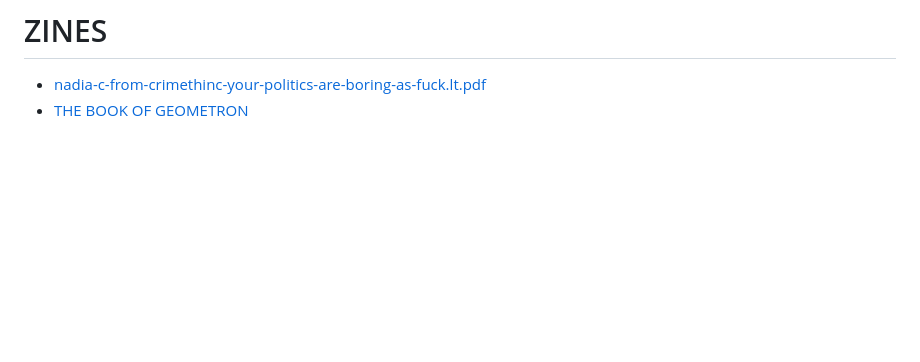
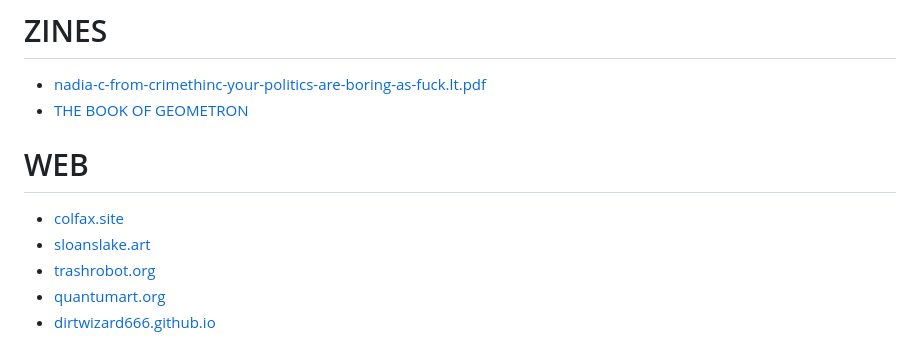
Before and after one commit to dirtwizard666/dirtwizard666.github.io, a Markdown page: README.md, the part around the change. Rendered like a GitHub page; blank space fills up the shorter version.

```diff
--- a/README.md
+++ b/README.md
@@ -48,3 +48,11 @@ THIS IS A SELF-REPLICATING SET! YOU BECOME A TRASH MAGICIAN WHEN YOU REPLICATE T
 
  - [nadia-c-from-crimethinc-your-politics-are-boring-as-fuck.lt.pdf](https://github.com/dirtwizard666/dirtwizard666.github.io/blob/main/nadia-c-from-crimethinc-your-politics-are-boring-as-fuck.lt.pdf)
  - [THE BOOK OF GEOMETRON](https://github.com/dirtwizard666/dirtwizard666.github.io/blob/main/book-of-geometron.pdf)
+
+# WEB
+
+ - [colfax.site](https://colfax.site)
+ - [sloanslake.art](https://sloanslake.art)
+ - [trashrobot.org](https://trashrobot.org)
+ - [quantumart.org](https://quantumart.org)
+ - [dirtwizard666.github.io](https://dirtwizard666.github.io)
```
